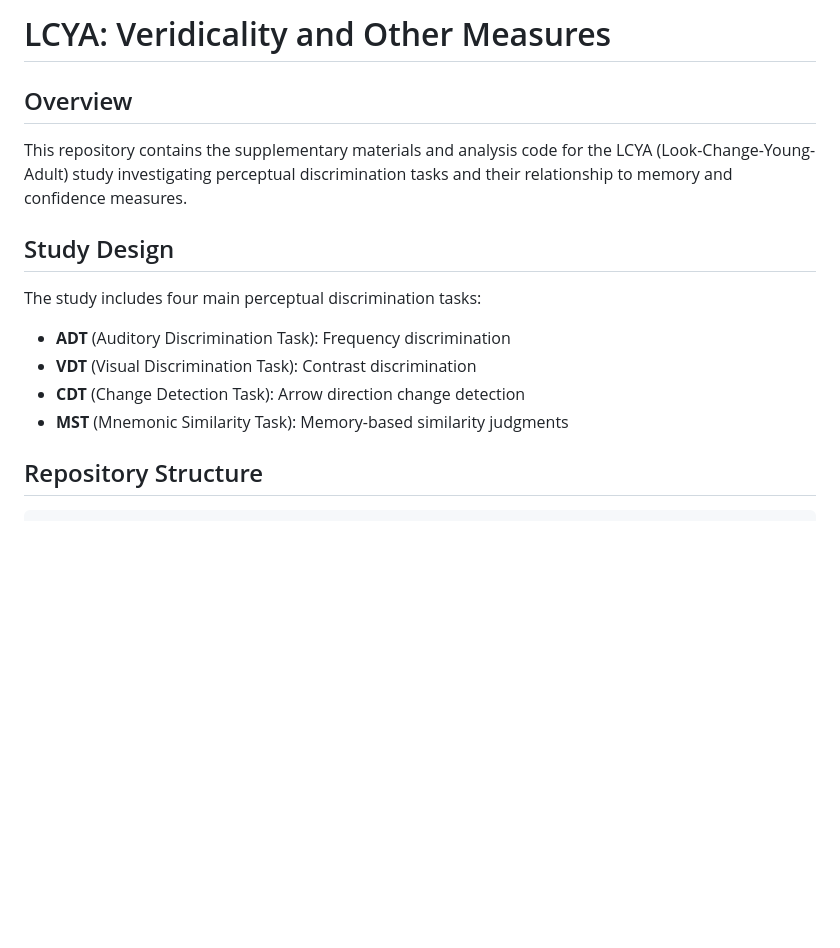
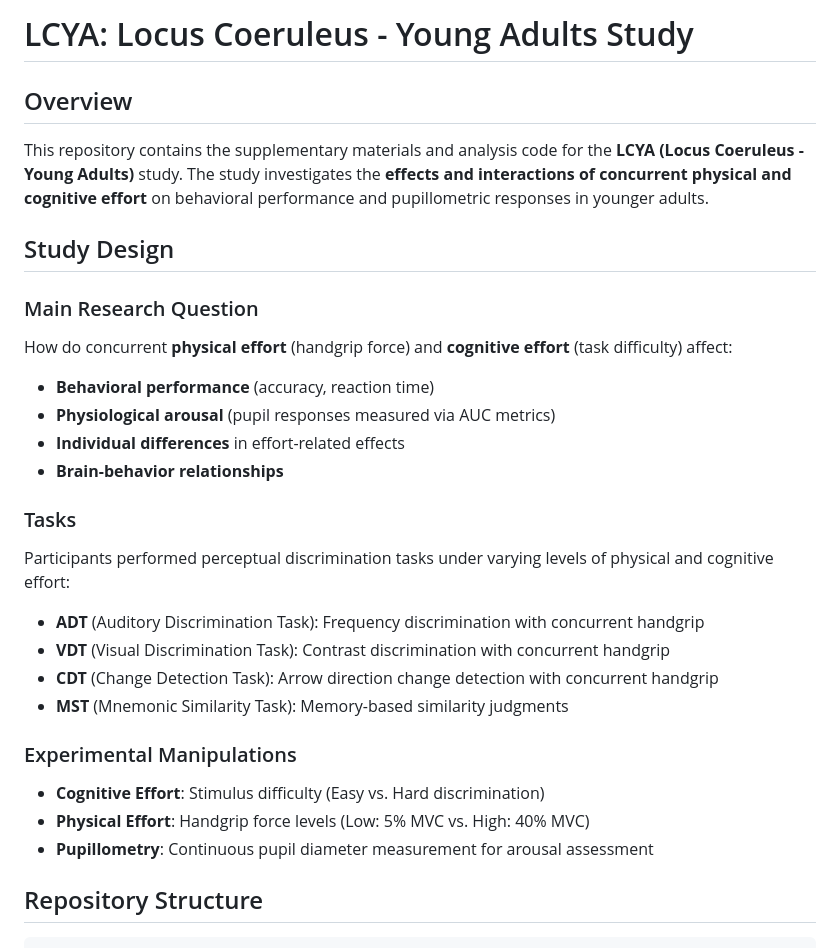
Before and after one commit to mohdasti/LCYA, a Markdown page: README.md, the part around the change. Drawn GitHub-style; blank space fills up the shorter version.

Commit message:
Correct study description: LCYA = Locus Coeruleus - Young Adults
- Updated repository title and overview
- Clarified main research question: Effects and interactions of concurrent physical and cognitive effort
- Corrected study focus: Behavioral performance and pupillometric responses
- Added experimental manipulations section:
  ✓ Cognitive Effort: Stimulus difficulty (Easy vs. Hard)
  ✓ Physical Effort: Handgrip force (Low: 5% MVC vs. High: 40% MVC)
  ✓ Pupillometry: Continuous arousal measurement
- Emphasized effort interactions rather than veridicality
- Maintained accurate task descriptions

```diff
--- a/README.md
+++ b/README.md
@@ -1,16 +1,30 @@
-# LCYA: Veridicality and Other Measures
+# LCYA: Locus Coeruleus - Young Adults Study
 
 ## Overview
 
-This repository contains the supplementary materials and analysis code for the LCYA (Look-Change-Young-Adult) study investigating perceptual discrimination tasks and their relationship to memory and confidence measures.
+This repository contains the supplementary materials and analysis code for the **LCYA (Locus Coeruleus - Young Adults)** study. The study investigates the **effects and interactions of concurrent physical and cognitive effort** on behavioral performance and pupillometric responses in younger adults.
 
 ## Study Design
 
-The study includes four main perceptual discrimination tasks:
-- **ADT** (Auditory Discrimination Task): Frequency discrimination
-- **VDT** (Visual Discrimination Task): Contrast discrimination
-- **CDT** (Change Detection Task): Arrow direction change detection
+### Main Research Question
+How do concurrent **physical effort** (handgrip force) and **cognitive effort** (task difficulty) affect:
+- **Behavioral performance** (accuracy, reaction time)
+- **Physiological arousal** (pupil responses measured via AUC metrics)
+- **Individual differences** in effort-related effects
+- **Brain-behavior relationships**
+
+### Tasks
+Participants performed perceptual discrimination tasks under varying levels of physical and cognitive effort:
+
+- **ADT** (Auditory Discrimination Task): Frequency discrimination with concurrent handgrip
+- **VDT** (Visual Discrimination Task): Contrast discrimination with concurrent handgrip
+- **CDT** (Change Detection Task): Arrow direction change detection with concurrent handgrip
 - **MST** (Mnemonic Similarity Task): Memory-based similarity judgments
+
+### Experimental Manipulations
+- **Cognitive Effort**: Stimulus difficulty (Easy vs. Hard discrimination)
+- **Physical Effort**: Handgrip force levels (Low: 5% MVC vs. High: 40% MVC)
+- **Pupillometry**: Continuous pupil diameter measurement for arousal assessment
 
 ## Repository Structure
 
```
